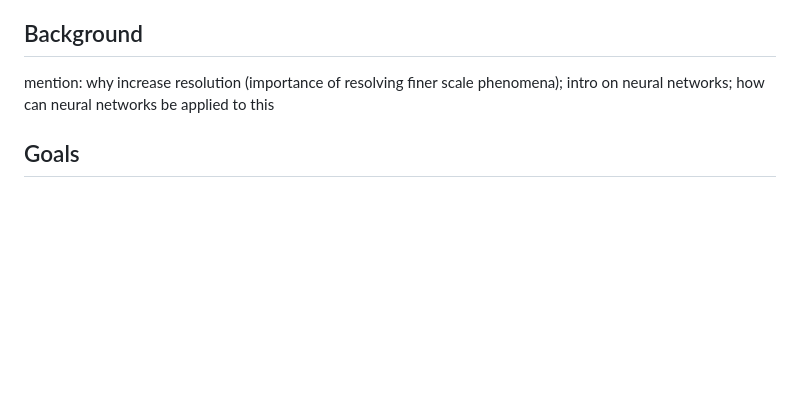
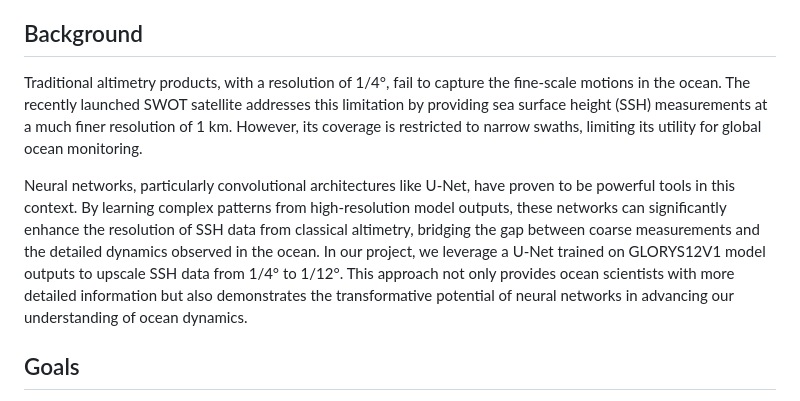
Before and after one commit to oceanhackweek/ohw24_proj_upSSH_us, a Markdown page: README.md, the part around the change. Drawn GitHub-style; blank space fills up the shorter version.

```diff
--- a/README.md
+++ b/README.md
@@ -23,7 +23,10 @@ Use a neural network to increase Sea Surface Height data resolution of coarse sc
 
 ## Background
 
-mention: why increase resolution (importance of resolving finer scale phenomena); intro on neural networks; how can neural networks be applied to this
+Traditional altimetry products, with a resolution of 1/4°, fail to capture the fine-scale motions in the ocean. The recently launched SWOT satellite addresses this limitation by providing sea surface height (SSH) measurements at a much finer resolution of 1 km. However, its coverage is restricted to narrow swaths, limiting its utility for global ocean monitoring.
+
+Neural networks, particularly convolutional architectures like U-Net, have proven to be powerful tools in this context. By learning complex patterns from high-resolution model outputs, these networks can significantly enhance the resolution of SSH data from classical altimetry, bridging the gap between coarse measurements and the detailed dynamics observed in the ocean. In our project, we leverage a U-Net trained on GLORYS12V1 model outputs to upscale SSH data from 1/4° to 1/12°. This approach not only provides ocean scientists with more detailed information but also demonstrates the transformative potential of neural networks in advancing our understanding of ocean dynamics.
+
 
 ## Goals
 
```
